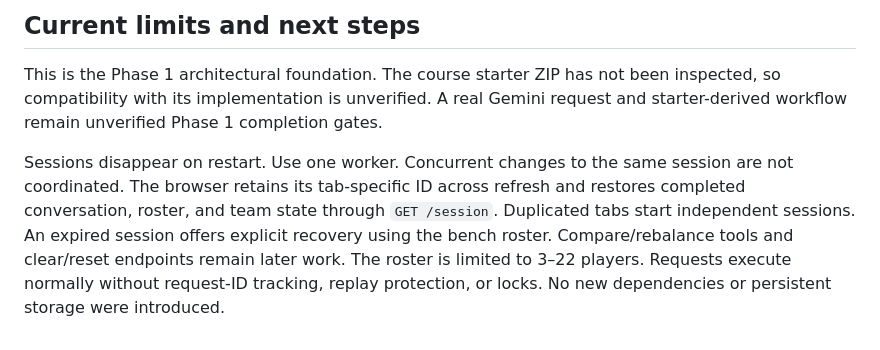
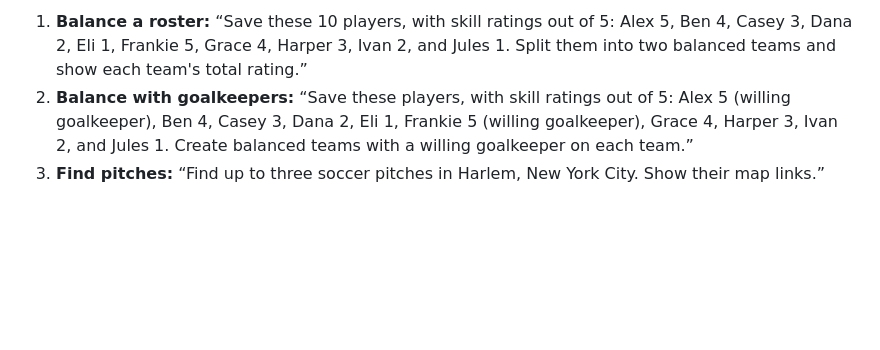
Before and after one commit to hkenawi/bibs, a Markdown page: README.md, the part around one of its changes. GitHub-like rendering; blank space fills up the shorter version.

```diff
--- a/README.md
+++ b/README.md
@@ -86,14 +74,10 @@ model for correction within the existing tool-round limit.
-## Current limits and next steps
-
-This is the Phase 1 architectural foundation. The course starter ZIP has not been
-inspected, so compatibility with its implementation is unverified. A real Gemini
-request and starter-derived workflow remain unverified Phase 1 completion gates.
-
-Sessions disappear on restart. Use one worker. Concurrent changes to the same session are not coordinated.
-The browser retains its tab-specific ID across refresh and restores completed
-conversation, roster, and team state through `GET /session`. Duplicated tabs start
-independent sessions. An expired session offers explicit recovery using the bench
-roster. Compare/rebalance tools and clear/reset endpoints remain later work.
-The roster is limited to 3–22 players. Requests execute normally without request-ID
-tracking, replay protection, or locks. No new dependencies or persistent storage
-were introduced.
+1. **Balance a roster:** “Save these 10 players, with skill ratings out of 5:
+   Alex 5, Ben 4, Casey 3, Dana 2, Eli 1, Frankie 5, Grace 4, Harper 3, Ivan 2,
+   and Jules 1. Split them into two balanced teams and show each team's total
+   rating.”
+2. **Balance with goalkeepers:** “Save these players, with skill ratings out of
+   5: Alex 5 (willing goalkeeper), Ben 4, Casey 3, Dana 2, Eli 1, Frankie 5
+   (willing goalkeeper), Grace 4, Harper 3, Ivan 2, and Jules 1. Create balanced
+   teams with a willing goalkeeper on each team.”
+3. **Find pitches:** “Find up to three soccer pitches in Harlem, New York City.
+   Show their map links.”
```
Also changed, not shown: other parts of README.md (+55 -67 lines).
